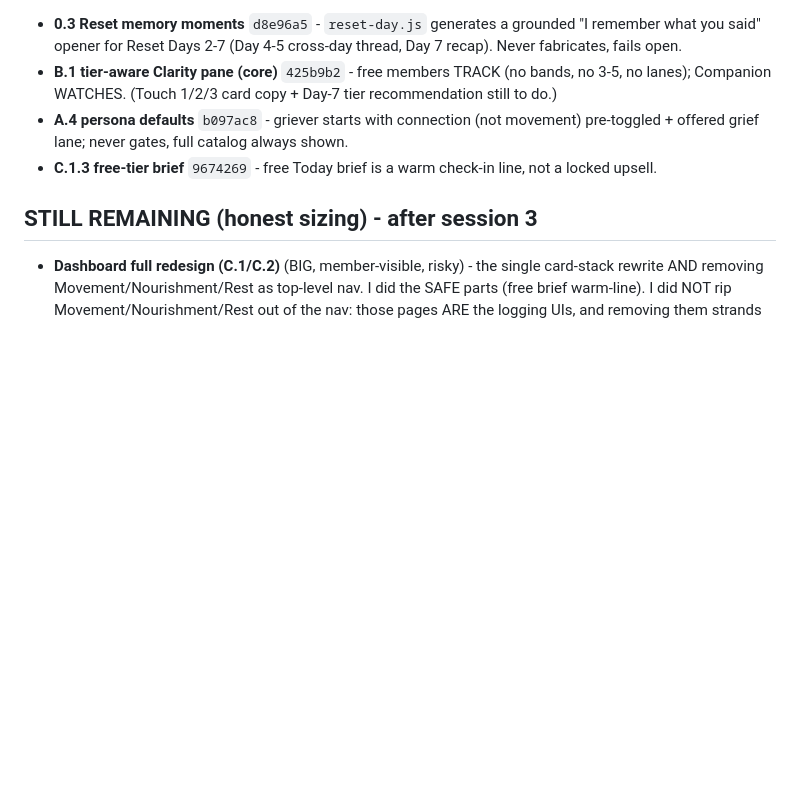
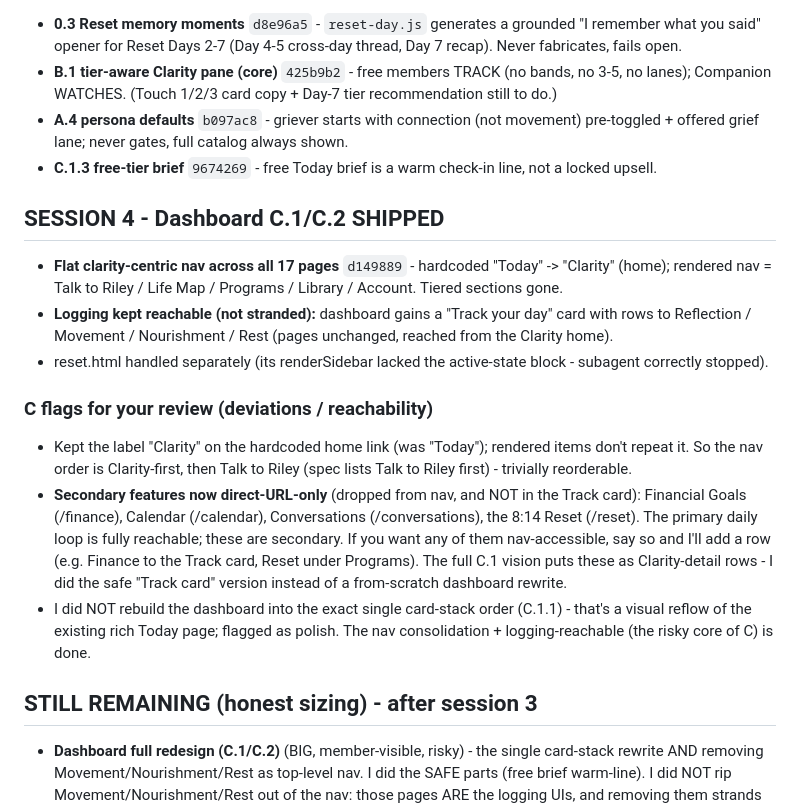
Before and after one commit to Brendencorr/814, a Markdown page: V2.3_BUILD_LOG.md, the part around the change. Drawn GitHub-style; blank space fills up the shorter version.

Commit message:
v2.3: build log - dashboard C shipped + reachability flags

```diff
--- a/V2.3_BUILD_LOG.md
+++ b/V2.3_BUILD_LOG.md
@@ -52,6 +52,24 @@
 - **A.4 persona defaults** `b097ac8` - griever starts with connection (not movement) pre-toggled + offered grief lane; never gates, full catalog always shown.
 - **C.1.3 free-tier brief** `9674269` - free Today brief is a warm check-in line, not a locked upsell.
 
+## SESSION 4 - Dashboard C.1/C.2 SHIPPED
+- **Flat clarity-centric nav across all 17 pages** `d149889` - hardcoded "Today" -> "Clarity" (home);
+  rendered nav = Talk to Riley / Life Map / Programs / Library / Account. Tiered sections gone.
+- **Logging kept reachable (not stranded):** dashboard gains a "Track your day" card with rows to
+  Reflection / Movement / Nourishment / Rest (pages unchanged, reached from the Clarity home).
+- reset.html handled separately (its renderSidebar lacked the active-state block - subagent correctly stopped).
+
+### C flags for your review (deviations / reachability)
+- Kept the label "Clarity" on the hardcoded home link (was "Today"); rendered items don't repeat it. So the
+  nav order is Clarity-first, then Talk to Riley (spec lists Talk to Riley first) - trivially reorderable.
+- **Secondary features now direct-URL-only** (dropped from nav, and NOT in the Track card): Financial Goals
+  (/finance), Calendar (/calendar), Conversations (/conversations), the 8:14 Reset (/reset). The primary daily
+  loop is fully reachable; these are secondary. If you want any of them nav-accessible, say so and I'll add a
+  row (e.g. Finance to the Track card, Reset under Programs). The full C.1 vision puts these as Clarity-detail
+  rows - I did the safe "Track card" version instead of a from-scratch dashboard rewrite.
+- I did NOT rebuild the dashboard into the exact single card-stack order (C.1.1) - that's a visual reflow of the
+  existing rich Today page; flagged as polish. The nav consolidation + logging-reachable (the risky core of C) is done.
+
 ## STILL REMAINING (honest sizing) - after session 3
 - **Dashboard full redesign (C.1/C.2)** (BIG, member-visible, risky) - the single card-stack rewrite AND removing Movement/Nourishment/Rest as top-level nav. I did the SAFE parts (free brief warm-line). I did NOT rip Movement/Nourishment/Rest out of the nav: those pages ARE the logging UIs, and removing them strands logging unless the Clarity-detail view first gets logging affordances (the big C.1 build). C.1+C.2 are coupled and best done as one focused, watched deploy (the spec's own instruction). Recommend doing this together, live, with you watching.
 - **A.2 conversational Clarity config** (BIG, dark) - change Clarity config by telling Riley in chat (intent detection + routing + budget/rollover). Not started.
```
